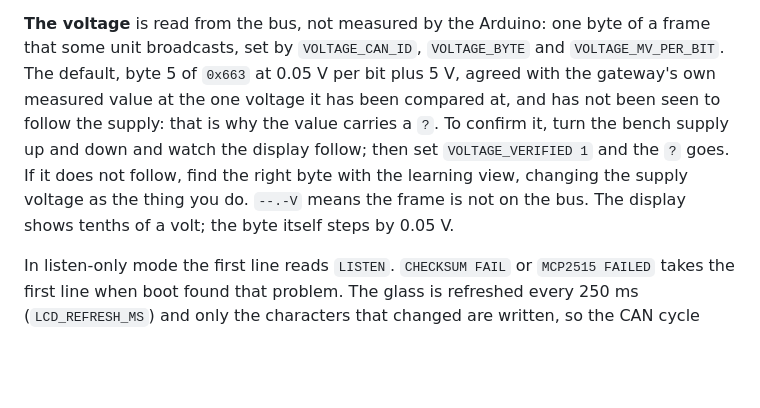
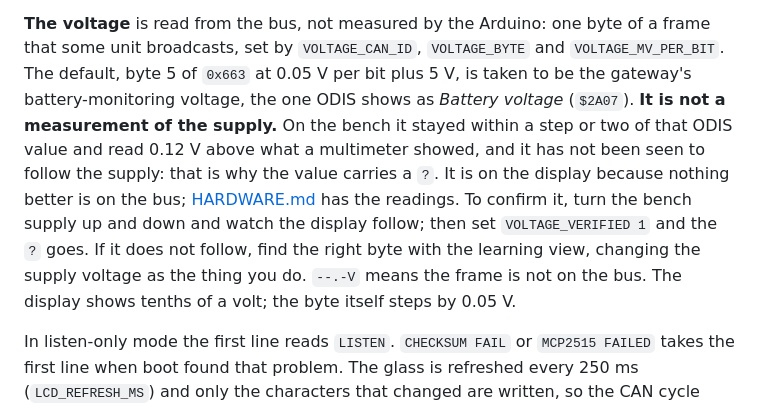
Before and after one commit to jugih-official/can-emulator, a Markdown page: docs/USAGE.md, the part around the change. GitHub-like rendering; blank space fills up the shorter version.

Commit message:
The display shows the gateway's supposed battery voltage, marked unverified

```diff
--- a/docs/USAGE.md
+++ b/docs/USAGE.md
@@ -273,13 +273,17 @@ counts frames the emulator could not send since power-up; a reset clears it.
 **The voltage** is read from the bus, not measured by the Arduino: one byte of
 a frame that some unit broadcasts, set by `VOLTAGE_CAN_ID`, `VOLTAGE_BYTE` and
 `VOLTAGE_MV_PER_BIT`. The default, byte 5 of `0x663` at 0.05 V per bit plus
-5 V, agreed with the gateway's own measured value at the one voltage it has
-been compared at, and has not been seen to follow the supply: that is why the
-value carries a `?`. To confirm it, turn the bench supply up and down and
-watch the display follow; then set `VOLTAGE_VERIFIED 1` and the `?` goes. If
-it does not follow, find the right byte with the learning view, changing the
-supply voltage as the thing you do. `--.-V` means the frame is not on the bus.
-The display shows tenths of a volt; the byte itself steps by 0.05 V.
+5 V, is taken to be the gateway's battery-monitoring voltage, the one ODIS
+shows as *Battery voltage* (`$2A07`). **It is not a measurement of the
+supply.** On the bench it stayed within a step or two of that ODIS value and
+read 0.12 V above what a multimeter showed, and it has not been seen to follow
+the supply: that is why the value carries a `?`. It is on the display because
+nothing better is on the bus; [HARDWARE.md](HARDWARE.md#what-has-been-checked-and-what-has-not)
+has the readings. To confirm it, turn the bench supply up and down and watch
+the display follow; then set `VOLTAGE_VERIFIED 1` and the `?` goes. If it does
+not follow, find the right byte with the learning view, changing the supply
+voltage as the thing you do. `--.-V` means the frame is not on the bus. The
+display shows tenths of a volt; the byte itself steps by 0.05 V.
 
 In listen-only mode the first line reads `LISTEN`. `CHECKSUM FAIL` or
 `MCP2515 FAILED` takes the first line when boot found that problem. The glass
```
Also changed, not shown: docs/HARDWARE.md (+3 -1 lines).
